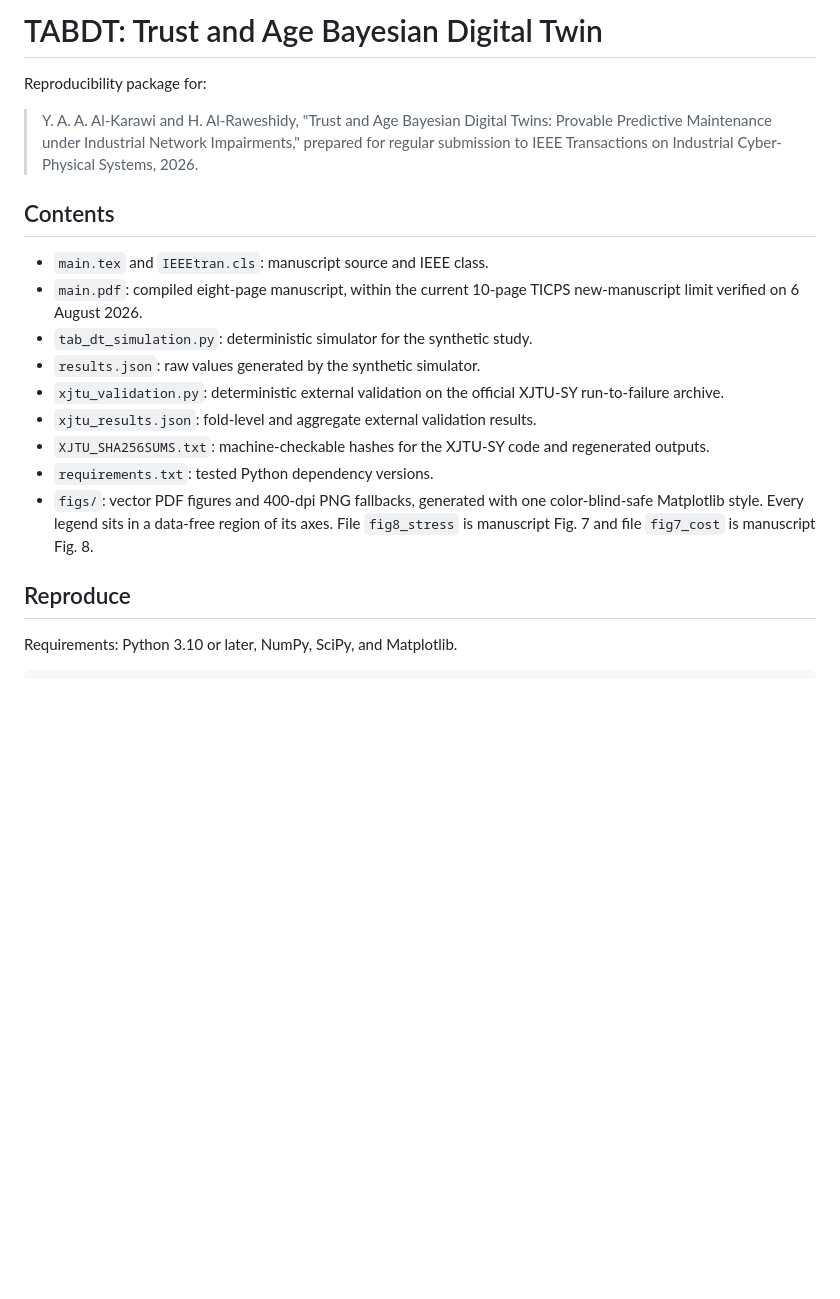
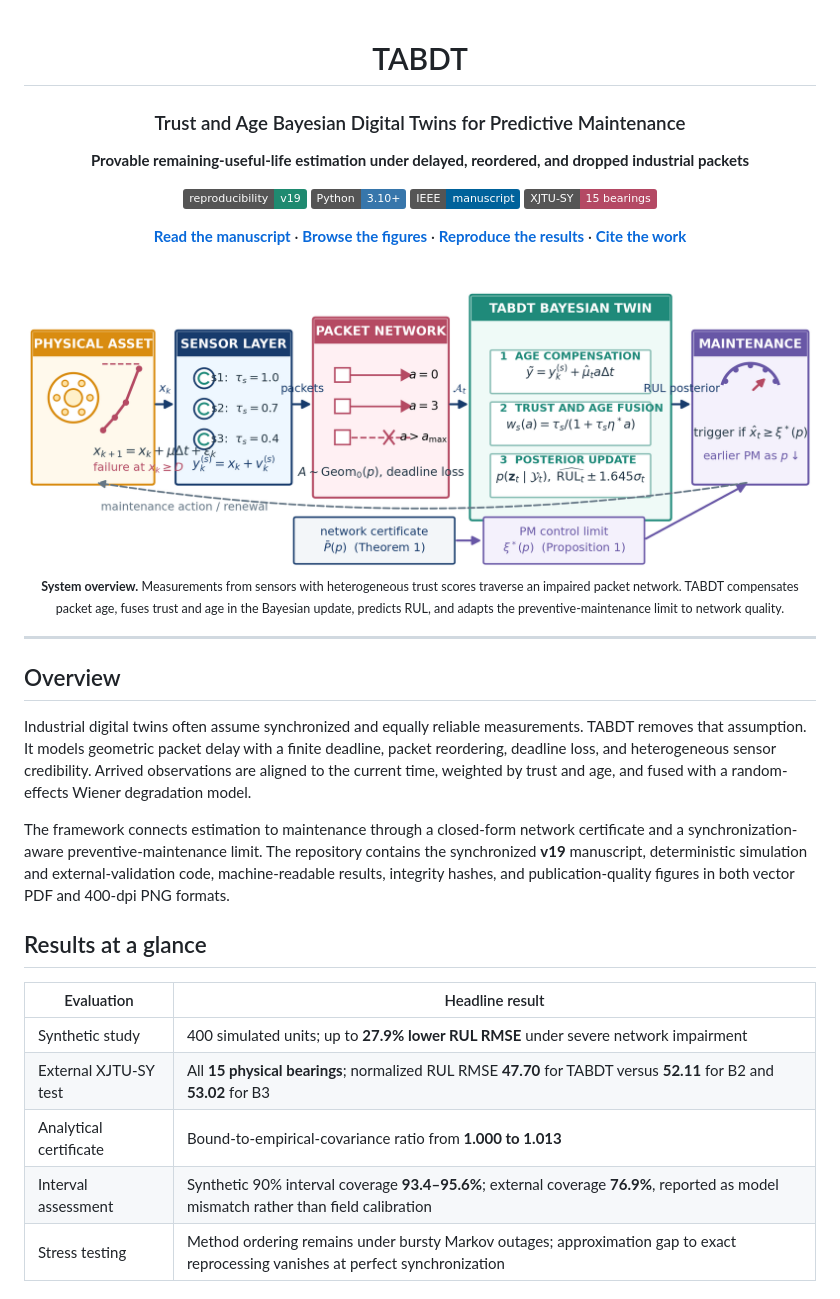
Before and after one commit to YassirALKarawi/tabdt-reproducibility, a Markdown page: README.md, the part around one of its changes. GitHub-like rendering; badges without logos; blank space fills up the shorter version.

Commit message:
docs: redesign README with paper figures and results

```diff
--- a/README.md
+++ b/README.md
@@ -1,30 +1,43 @@
-# TABDT: Trust and Age Bayesian Digital Twin
+<div align="center">
 
-Reproducibility package for:
+# TABDT
 
-> Y. A. A. Al-Karawi and H. Al-Raweshidy, "Trust and Age Bayesian Digital
-> Twins: Provable Predictive Maintenance under Industrial Network
-> Impairments," prepared for regular submission to
-> IEEE Transactions on Industrial Cyber-Physical Systems, 2026.
+### Trust and Age Bayesian Digital Twins for Predictive Maintenance
 
-## Contents
+**Provable remaining-useful-life estimation under delayed, reordered, and dropped industrial packets**
 
-- `main.tex` and `IEEEtran.cls`: manuscript source and IEEE class.
-- `main.pdf`: compiled eight-page manuscript, within the current 10-page TICPS
-  new-manuscript limit verified on 6 August 2026.
-- `tab_dt_simulation.py`: deterministic simulator for the synthetic study.
-- `results.json`: raw values generated by the synthetic simulator.
-- `xjtu_validation.py`: deterministic external validation on the official
-  XJTU-SY run-to-failure archive.
-- `xjtu_results.json`: fold-level and aggregate external validation results.
-- `XJTU_SHA256SUMS.txt`: machine-checkable hashes for the XJTU-SY code and
-  regenerated outputs.
-- `requirements.txt`: tested Python dependency versions.
-- `figs/`: vector PDF figures and 400-dpi PNG fallbacks, generated with one
-  color-blind-safe Matplotlib style. Every legend sits in a data-free
-  region of its axes. File `fig8_stress` is manuscript Fig. 7 and file
-  `fig7_cost` is manuscript Fig. 8.
+[![Reproducibility](https://img.shields.io/badge/reproducibility-v19-1f8a70)](XJTU_SHA256SUMS.txt)
+[![Python](https://img.shields.io/badge/Python-3.10%2B-3776AB?logo=python&logoColor=white)](requirements.txt)
+[![IEEE manuscript](https://img.shields.io/badge/IEEE-manuscript-00629B)](main.pdf)
+[![External validation](https://img.shields.io/badge/XJTU--SY-15_bearings-b44964)](#external-xjtu-sy-validation)
 
-## Reproduce
+[**Read the manuscript**](main.pdf) · [**Browse the figures**](#paper-figures) · [**Reproduce the results**](#reproduce-the-results) · [**Cite the work**](#citation)
 
-Requirements: Python 3.10 or later, NumPy, SciPy, and Matplotlib.
+<br>
+
+<a href="figs/fig1_architecture.png">
+  <img src="figs/fig1_architecture.png" alt="TABDT system architecture" width="100%">
+</a>
+
+<sub><b>System overview.</b> Measurements from sensors with heterogeneous trust scores traverse an impaired packet network. TABDT compensates packet age, fuses trust and age in the Bayesian update, predicts RUL, and adapts the preventive-maintenance limit to network quality.</sub>
+
+</div>
+
+---
+
+## Overview
+
+Industrial digital twins often assume synchronized and equally reliable measurements. TABDT removes that assumption. It models geometric packet delay with a finite deadline, packet reordering, deadline loss, and heterogeneous sensor credibility. Arrived observations are aligned to the current time, weighted by trust and age, and fused with a random-effects Wiener degradation model.
+
+The framework connects estimation to maintenance through a closed-form network certificate and a synchronization-aware preventive-maintenance limit. The repository contains the synchronized **v19** manuscript, deterministic simulation and external-validation code, machine-readable results, integrity hashes, and publication-quality figures in both vector PDF and 400-dpi PNG formats.
+
+## Results at a glance
+
+| Evaluation | Headline result |
+|---|---|
+| Synthetic study | 400 simulated units; up to **27.9% lower RUL RMSE** under severe network impairment |
+| External XJTU-SY test | All **15 physical bearings**; normalized RUL RMSE **47.70** for TABDT versus **52.11** for B2 and **53.02** for B3 |
+| Analytical certificate | Bound-to-empirical-covariance ratio from **1.000 to 1.013** |
+| Interval assessment | Synthetic 90% interval coverage **93.4–95.6%**; external coverage **76.9%**, reported as model mismatch rather than field calibration |
+| Stress testing | Method ordering remains under bursty Markov outages; approximation gap to exact reprocessing vanishes at perfect synchronization |
+
```
Also changed, not shown: other parts of README.md (+137 -95 lines).
